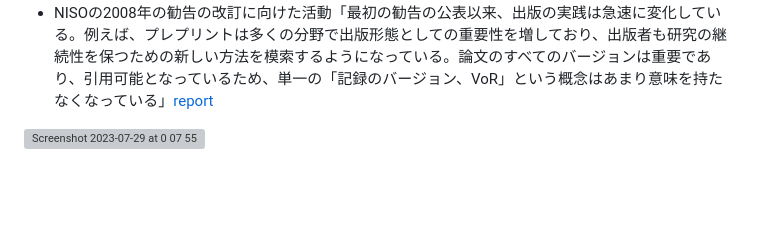
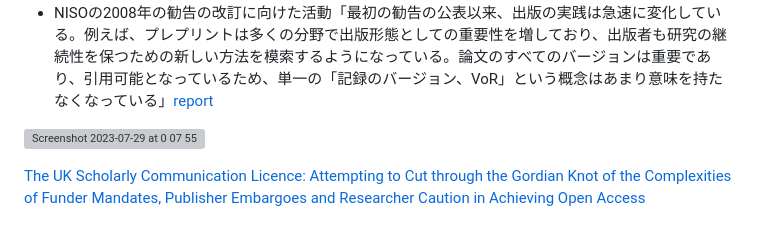
Before and after one commit to CollectiveReview/repository-science, a Markdown page: README.md, the part around the change. Rendered like a GitHub page; blank space fills up the shorter version; grey boxes are pictures that could not be loaded.

```diff
--- a/README.md
+++ b/README.md
@@ -24,3 +24,5 @@ At its heart, Repository Science emphasizes "Consolidation Effectiveness".  Give
 - NISOの2008年の勧告の改訂に向けた活動「最初の勧告の公表以来、出版の実践は急速に変化している。例えば、プレプリントは多くの分野で出版形態としての重要性を増しており、出版者も研究の継続性を保つための新しい方法を模索するようになっている。論文のすべてのバージョンは重要であり、引用可能となっているため、単一の「記録のバージョン、VoR」という概念はあまり意味を持たなくなっている」[report](https://www.niso.org/sites/default/files/2017-08/RP-8-2008.pdf)
 
 ![Screenshot 2023-07-29 at 0 07 55](https://github.com/CollectiveReview/repository-science/assets/94701070/527c22f4-0788-4eac-92fd-82192f0b9abe)
+
+[The UK Scholarly Communication Licence: Attempting to Cut through the Gordian Knot of the Complexities of Funder Mandates, Publisher Embargoes and Researcher Caution in Achieving Open Access](https://www.mdpi.com/2304-6775/6/3/31)
```
